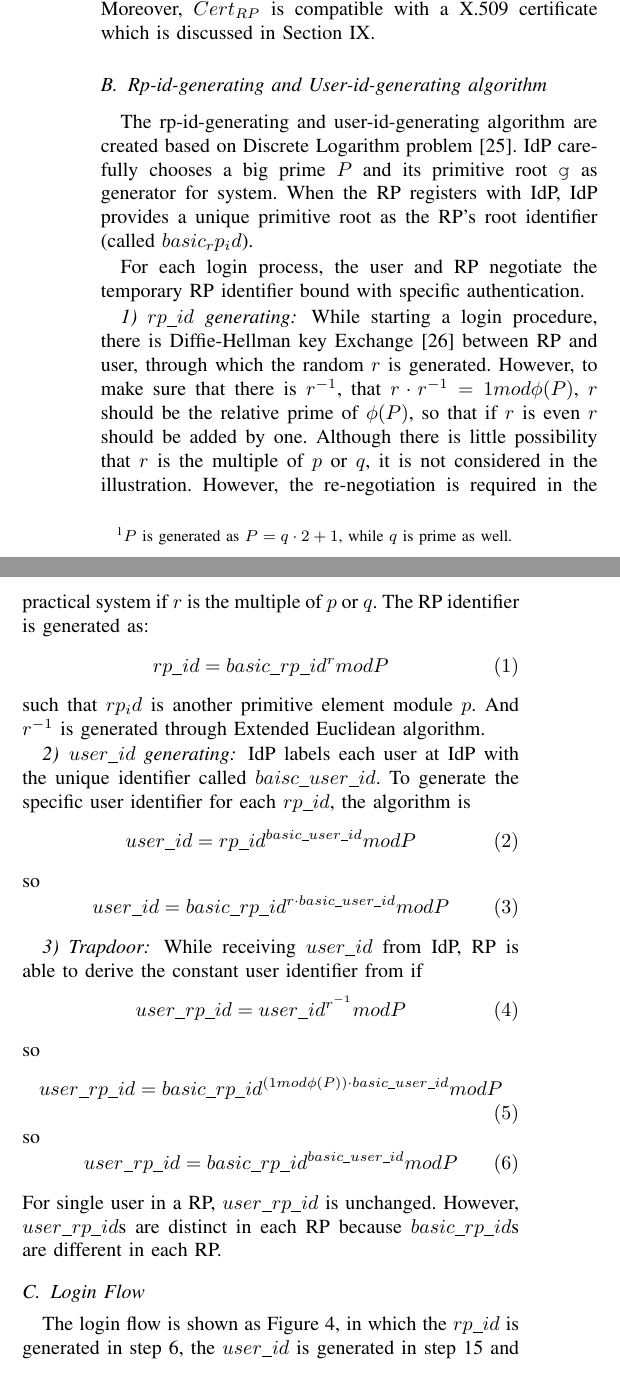
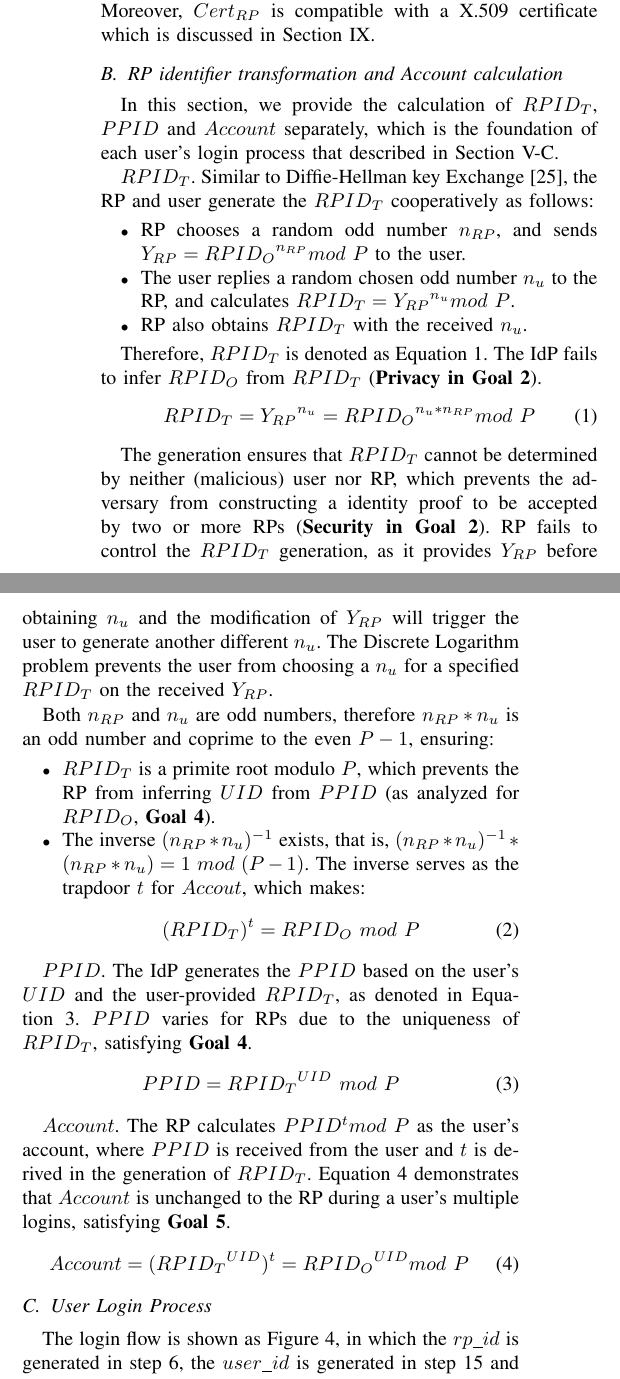
Before and after one commit to cqguo/OIDC-latex, a LaTeX paper (OIDC.tex, which reads chap/protocol.tex): two parts of the columns of page 7 of 13, joined at a grey line, cut so that both start at the same text. Compiled offline with pdfLaTeX; a missing font is replaced by an installed copy or a similar font; a LaTeX package or settings file that is missing is left out.

Commit message:
recluse v2 RPID PPID account

```diff
--- a/chap/protocol.tex
+++ b/chap/protocol.tex
@@ -108,37 +108,55 @@ Here, we further explain the two requirements in the generation of $RPID_O$:
 
 The honest IdP is assumed to generate the correct $RPID_O$. However, we may perform an external check on $Cert_{RP}$ and $RPID_O$, based on the idea of Certificate transparency. That is, IdP is required to provide the $Cert_{RP}$ to a log server, while a monitor checks the correctness of $Cert_{RP}$, i.e., no two valid $Cert_{RP}$ assigned to a same $RPID_O$ and $RPID_O$ is a primitive root modulo $P$ based on the *** algorithm. Moreover, $Cert_{RP}$ is compatible with a X.509 certificate which is discussed in Section~\ref{sec:discussion}.
 
-\subsection{Rp-id-generating and User-id-generating algorithm}
+\subsection{RP identifier transformation and Account calculation}
 \label{subsec:identifier-generation}
-The rp-id-generating and user-id-generating algorithm are created based on Discrete Logarithm problem\cite{shiu2007cryptography:}.
-IdP carefully chooses a big prime $P$\footnotetext[1]{$P$ is generated as $P=q\cdot 2+1$, while $q$ is prime as well.} and its primitive root \verb+g+ as generator for system. When the RP registers with IdP, IdP provides a unique primitive root as the RP's root identifier (called $basic_rp_id$).
+In this section, we provide the calculation of $RPID_T$, $PPID$ and $Account$ separately, which is the foundation of each user's login process that described in Section~\ref{sebsec:loginprocess}.
 
-\begin{comment}
-The generation of $rp_id$ and $user_id$ is shown as Figure~\ref{fig:generating}, as well as the trapdoor for RP to derive $user_rp_id$ is as shown.
+{$RPID_T$}. Similar to Diffie-Hellman key Exchange\cite{DiffieH76}, the RP and user generate the  $RPID_T$ cooperatively as follows:
+\begin{itemize}
+  \item RP chooses a random odd number $n_{RP}$, and sends $Y_{RP} = {RPID_O}^{n_{RP}} mod \ P$ to the user.
+  \item The user replies a random chosen odd number $n_{u}$ to the RP, and calculates $RPID_T = {Y_{RP}}^{n_{u}} mod \ P$.
+  \item RP also obtains $RPID_T$ with the received $n_{u}$.
+\end{itemize}
 
+Therefore, $RPID_T$ is denoted as Equation~\ref{equ:RPIDT}. The IdP fails to infer ${RPID_O}$ from $RPID_T$ (\textbf{Privacy in Goal 2}).
+   \begin{equation}
+   RPID_T = {Y_{RP}}^{n_{u}} = {RPID_O}^{n_{u}* n_{RP}} mod \ P
+   \label{equ:RPIDT}
+   \end{equation}
+
+The generation ensures that $RPID_T$ cannot be determined by neither (malicious) user nor RP, which prevents the adversary from constructing a identity proof to be accepted by two or more RPs (\textbf{Security in Goal 2}). RP fails to control the $RPID_T$ generation, as it provides $Y_{RP}$ before obtaining $n_{u}$ and the modification of $Y_{RP}$ will trigger the user to generate another different  $n_{u}$. The Discrete Logarithm problem prevents the user from choosing a $n_{u}$ for a specified $RPID_T$ on the received $Y_{RP}$.
+
+Both $n_{RP}$ and $n_{u}$ are odd numbers, therefore $n_{RP}*n_{u}$ is an odd number and coprime to the even $P-1$, ensuring:
+ \begin{itemize}
+   \item $RPID_T$ is a primite root modulo $P$, which prevents the RP from inferring $UID$ from $PPID$ (as analyzed for $RPID_O$, \textbf{Goal 4}).
+   \item The inverse $(n_{RP}*n_{u})^{-1}$ exists, that is, $(n_{RP}*n_{u})^{-1} * (n_{RP}*n_{u}) = 1 \ mod \ (P-1)$. The inverse  serves as  the trapdoor $t$ for $Accout$, which makes:
+   \begin{equation}
+   (RPID_T)^t = RPID_O \ mod \ P
+   \label{equ:trapdoor}
+   \end{equation}
+ \end{itemize}
+
+{$PPID$}. The IdP generates the $PPID$ based on the user's $UID$ and the user-provided $RPID_T$, as denoted in Equation~\ref{equ:PPID}. $PPID$ varies for RPs due to the uniqueness of $RPID_T$, satisfying \textbf{Goal 4}.
+ \begin{equation}
+   PPID = {RPID_T}^{UID} \ mod \ P
+   \label{equ:PPID}
+   \end{equation}
+
+{$Account$}. The RP calculates $PPID^t mod \ P$ as the  user's account, where $PPID$ is received from the user and $t$ is derived in the generation of $RPID_T$. Equation~\ref{equ:account} demonstrates that $Account$ is unchanged to the RP during a user's multiple logins, satisfying \textbf{Goal 5}.
+ \begin{equation}
+   Account = ({RPID_T}^{UID})^t = {RPID_O}^{UID} mod \ P
+   \label{equ:account}
+   \end{equation}
+
+
+\subsection{User Login Process}
+\label{sebsec:loginprocess}
+The login flow is shown as Figure~\ref{fig:process}, in which the $rp\_id$ is generated in step 6, the $user\_id$ is generated in step 15 and the RP derives the $user\_rp\_id$ in step 18.
 \begin{figure*}
   \centering
-  \includegraphics[width=\linewidth]{fig/generating3.pdf}
-  \caption{Generation of rp\_id and user\_id}
-  \label{fig:generating}
+  \includegraphics[width=\linewidth]{fig/process.pdf}
+  \caption{Login Flow}
+  \label{fig:process}
 \end{figure*}
-\end{comment}
 
-For each login process, the user and RP negotiate the temporary RP identifier bound with specific authentication.
-\subsubsection{$rp\_id$ generating}
-While starting a login procedure, there is Diffie-Hellman key Exchange\cite{DiffieH76} between RP and user, through which the random $r$ is generated. However, to make sure that there is $r^{-1}$, that $r\cdot r^{-1}=1 mod \phi(P)$, $r$ should be the relative prime of $\phi(P)$, so that if $r$ is even $r$ should be added by one. Although there is little possibility that $r$ is the multiple of $p$ or $q$, it is not considered in the illustration. However, the re-negotiation is required in the practical system if $r$ is the multiple of $p$ or $q$. The RP identifier is generated as:
-$$rp\_id=basic\_rp\_id^r mod P\eqno(1)$$
-such that $rp_id$ is another primitive element module $p$. And $r^{-1}$ is generated through Extended Euclidean algorithm.
-\subsubsection{$user\_id$ generating}
-IdP labels each user at IdP with the unique identifier called $baisc\_user\_id$. To generate the specific user identifier for each $rp\_id$, the algorithm is
-$$user\_id=rp\_id^{basic\_user\_id} mod P\eqno(2)$$
-so
-$$user\_id=basic\_rp\_id^{r\cdot basic\_user\_id}modP\eqno(3)$$
-\subsubsection{Trapdoor}
-While receiving $user\_id$ from IdP, RP is able to derive the constant user identifier from if
-$$user\_rp\_id=user\_id^{r^{-1}} mod P\eqno(4)$$
-so
-$$user\_rp\_id=basic\_rp\_id^{(1 mod \phi(P))\cdot basic\_user\_id} mod P\eqno(5)$$
-so
-$$user\_rp\_id=basic\_rp\_id^{basic\_user\_id} mod P\eqno(6)$$
-For single user in a RP, $user\_rp\_id$ is unchanged. However, $user\_rp\_id$s are distinct in each RP because $basic\_rp\_id$s are different in each RP.
@@ -147,3 +173,14 @@ For single user in a RP, $user\_rp\_id$ is unchanged. However, $user\_rp\_id$s a
+Secondly, RP builds the \verb+Negotiation Response+ with newly generated $pk\_rp$ as well as the \verb+RP_Cert+ issued by IdP. User agent similarly generates random $sk\_user$ and $pk\_user$, and $r=pk\_rp^{sk\_user}modP$. However, to make sure that $r$ is the relative prime of $\phi(P)$, it is required that $r$ should be odd and the greatest common divisor of $r$ and $\phi(P)$ is 1.
+Then user agent continues the \verb+Negotiation+ sending $pk\_user$ and $r$ to RP. RP generates the local $r$ in the same way as user agent and compares the local $r$ and user agent generated $r$. If $r$s are equal, RP generates $rp\_id=basic\_rp\_id^rmodP$, as well as $r^{-1}$ through Extend Euclidean algorithm, which meets $r\cdot r^{-1}=1mod\phi(P)$.
+Finally RP transmits the $rp\_id$ to user agent.
+\subsubsection{Dynamic Registration}
+Dynamic registration is from step 8 to step 13. While user agent receives teh $rp\_id$ from RP, it is required the $rp\_id$ from RP should be equal with it generated by user agent. Then user agent generates the \verb+fake_uri+ which contains the random string and keeps it for further identity proof transmission. User agent sends the \verb+Dynamic Registration+ request to IdP with newly generated $rp\_id$ and \verb+fake_uri+ and redirects the \verb+Dynamic Registration Response+ to RP.
+\subsubsection{Authentication}
+Authentication is from step 14 to step 19. After dynamic registration,  RP builds the \verb+Authentication Request+ including $rp\_id$ as well as the \verb+redirect_uri+ representing the endpoint, and redirects it to IdP through user agent. User agent tampers the authentication request, compares $rp\_id$ with the local one, verifies the validation of the \verb+redirect_uri+ and replaces it with the fake one. Then user agent transmits the \verb+Authentication Request+ to IdP. After receiving the request, IdP firstly authenticates user and then generates $user\_id=rp\_id^{basic\_user\_id}modP$. The identity proof signed with IdP's private key including the $user\_id$ is redirected to the \verb+fake_uri+ through user agent, who intercepts the transmission and transmit it to the endpoint \verb+redirect_uri+ in authentication request. Finally, RP derives the constant $user\_rp\_id$ from $user\_id$. If the $user\_rp\_id$ has already been registered, RP send \verb+Authentication Finished+ with the message \verb+success+ to user agent.
+
+%描述user_id, rp_id and user_rp_id的生成
+
+\subsection{Compatible with OIDC}
 
 \begin{comment}
 
@@ -206,9 +243,10 @@ so
 $$user\_rp\_id=basic\_rp\_id^{basic\_user\_id} mod P\eqno(6)$$
 For single user in a RP, $user\_rp\_id$ is unchanged. However, $user\_rp\_id$s are distinct in each RP because $basic\_rp\_id$s are different in each RP.
 
-\end{comment}
 
-\subsection{Login Flow}
+
+\subsection{User Login Process}
+\label{sebsec:loginprocess}
 The login flow is shown as Figure~\ref{fig:process}, in which the $rp\_id$ is generated in step 6, the $user\_id$ is generated in step 15 and the RP derives the $user\_rp\_id$ in step 18.
 \begin{figure*}
   \centering
```
Also changed, not shown: OIDC.pdf, chap/protocol.tex (21 more changed lines).
